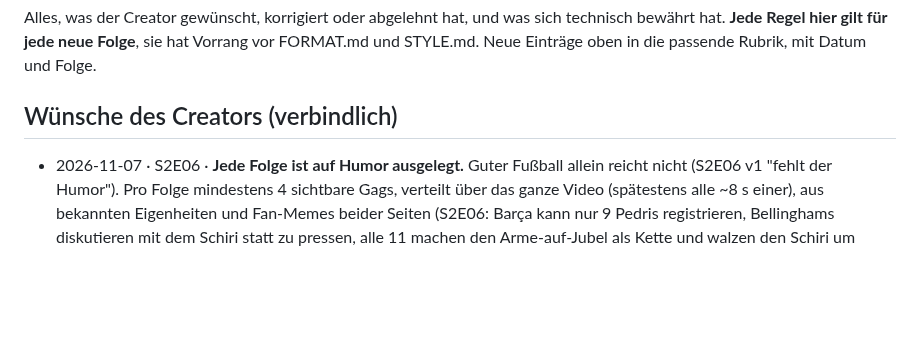
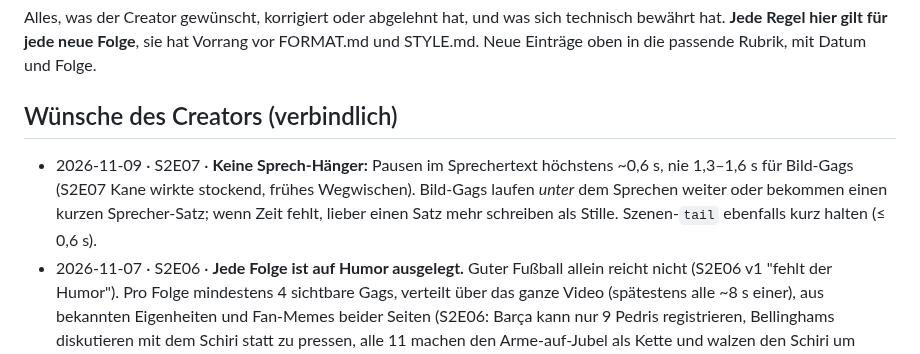
Before and after one commit to brockdaniel1305/Could, a Markdown page: channel/LEARNINGS.md, the part around the change. Drawn GitHub-style; blank space fills up the shorter version.

Commit message:
LEARNINGS: no long narration pauses (S2E07 felt choppy)
Co-Authored-By: Claude Opus 5.5 <noreply@anthropic.com>
Claude-Session: https://claude.ai/code/session_0132AGQTzkhEcLrKynbVZigm

```diff
--- a/channel/LEARNINGS.md
+++ b/channel/LEARNINGS.md
@@ -5,6 +5,9 @@ Alles, was der Creator gewünscht, korrigiert oder abgelehnt hat, und was sich t
 Neue Einträge oben in die passende Rubrik, mit Datum und Folge.
 
 ## Wünsche des Creators (verbindlich)
+- 2026-11-09 · S2E07 · **Keine Sprech-Hänger:** Pausen im Sprechertext höchstens ~0,6 s, nie 1,3–1,6 s für Bild-Gags (S2E07 Kane
+  wirkte stockend, frühes Wegwischen). Bild-Gags laufen *unter* dem Sprechen weiter oder bekommen einen kurzen Sprecher-Satz;
+  wenn Zeit fehlt, lieber einen Satz mehr schreiben als Stille. Szenen-`tail` ebenfalls kurz halten (≤ 0,6 s).
 - 2026-11-07 · S2E06 · **Jede Folge ist auf Humor ausgelegt.** Guter Fußball allein reicht nicht (S2E06 v1 "fehlt der Humor").
   Pro Folge mindestens 4 sichtbare Gags, verteilt über das ganze Video (spätestens alle ~8 s einer), aus bekannten Eigenheiten und
   Fan-Memes beider Seiten (S2E06: Barça kann nur 9 Pedris registrieren, Bellinghams diskutieren mit dem Schiri statt zu pressen,
```
